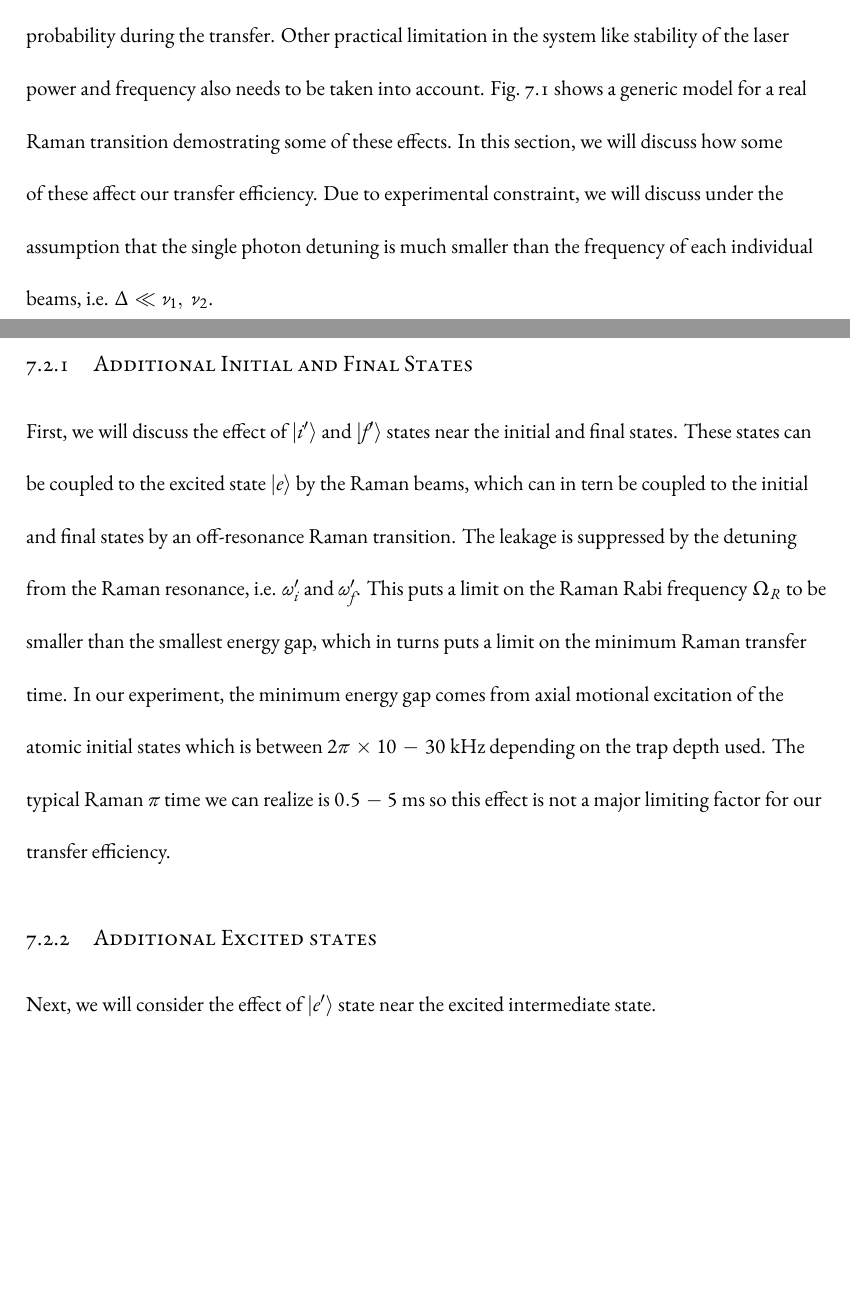
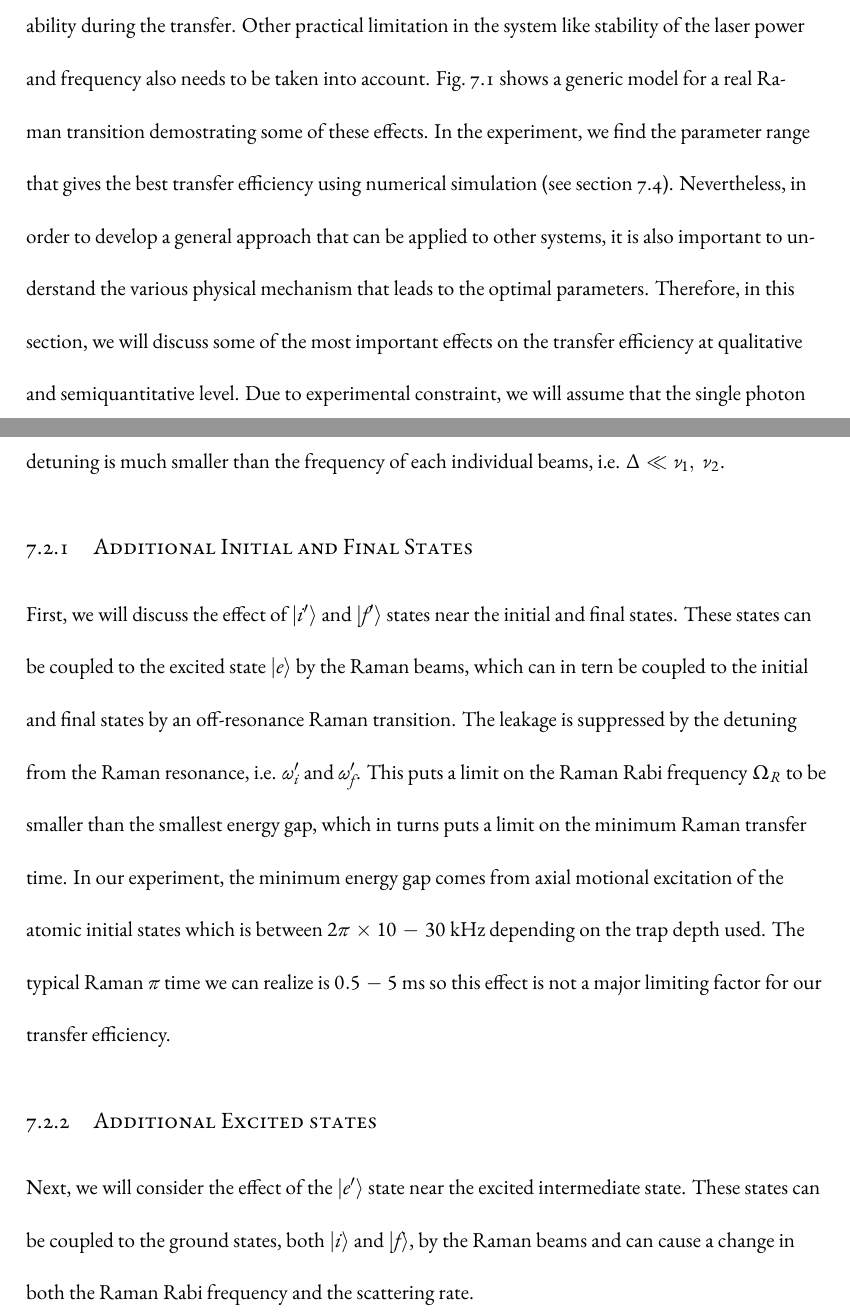
Before and after one commit to yuyichao/grad-thesis, a LaTeX thesis (dissertation.tex, which reads chapters/raman-transfer.tex): two parts of pages 25 and 26 of 38, joined at a grey line, cut so that both start at the same text, the shorter picture padded with empty space. Compiled offline with XeLaTeX.

Commit message:
[raman-transfer] More on Raman theory

```diff
--- a/chapters/raman-transfer.tex
+++ b/chapters/raman-transfer.tex
@@ -15,9 +17,14 @@ Other practical limitation in the system like stability of the laser power and f
 also needs to be taken into account.
 Fig.~\ref{fig:raman-transfer-generic-raman-model} shows a generic model
 for a real Raman transition demostrating some of these effects.
-In this section, we will discuss how some of these affect our transfer efficiency.
-Due to experimental constraint,
-we will discuss under the assumption that the single photon detuning is
+In the experiment, we find the parameter range that gives the best transfer efficiency
+using numerical simulation (see section \ref{ch:raman-transfer:state-selction}).
+Nevertheless, in order to develop a general approach that can be applied to other systems,
+it is also important to understand the various physical mechanism that leads
+to the optimal parameters.
+Therefore, in this section, we will discuss some of the most important effects
+on the transfer efficiency at qualitative and semiquantitative level.
+Due to experimental constraint, we will assume that the single photon detuning is
 much smaller than the frequency of each individual beams, i.e. $\Delta\ll\nu_1,\ \nu_2$.
 
 \begin{figure}
@@ -60,7 +67,10 @@ is not a major limiting factor for our transfer efficiency.
 
 \subsection{Additional Excited states}
 
-Next, we will consider the effect of $|e'\rangle$ state near the excited intermediate state.
+Next, we will consider the effect of the $|e'\rangle$ state near the excited intermediate state.
+These states can be coupled to the ground states, both $|i\rangle$ and $|f\rangle$,
+by the Raman beams and can cause a change in both the Raman Rabi frequency
+and the scattering rate.
 
 \subsection{Cross Coupling Between Light Addressing Initial and Final States}
 
```
Also changed, not shown: dissertation.pdf, chapters/raman-transfer.tex (3 more changed lines).
